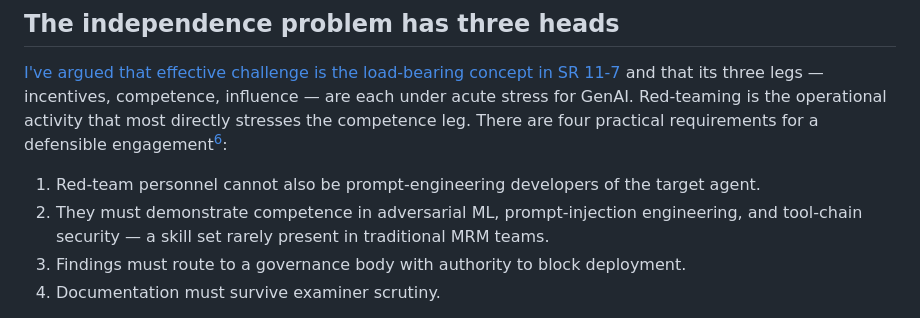
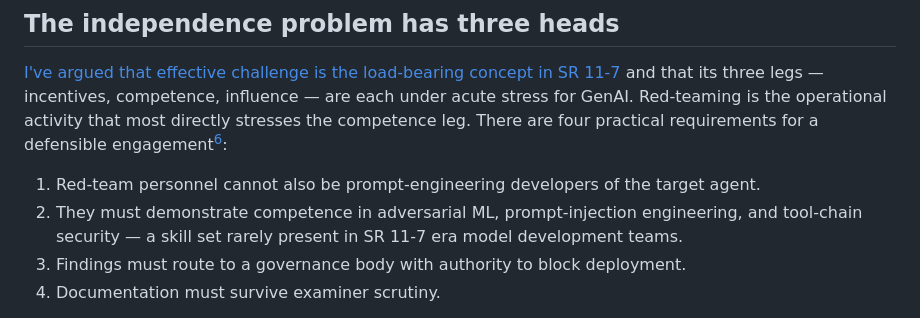
Before and after one commit to wesslen/wesslen.github.io, a Markdown page: posts/adversarial-workflow.md, the part around the change. Drawn GitHub-style.

```diff
--- a/posts/adversarial-workflow.md
+++ b/posts/adversarial-workflow.md
@@ -102,7 +102,7 @@ python3 -m garak \
 [I've argued that effective challenge is the load-bearing concept in SR 11-7](post.html?slug=effective-challenge) and that its three legs — incentives, competence, influence — are each under acute stress for GenAI. Red-teaming is the operational activity that most directly stresses the competence leg. There are four practical requirements for a defensible engagement[^6]:
 
 1. Red-team personnel cannot also be prompt-engineering developers of the target agent.
-2. They must demonstrate competence in adversarial ML, prompt-injection engineering, and tool-chain security — a skill set rarely present in traditional MRM teams.
+2. They must demonstrate competence in adversarial ML, prompt-injection engineering, and tool-chain security — a skill set rarely present in SR 11-7 era model development teams.
 3. Findings must route to a governance body with authority to block deployment.
 4. Documentation must survive examiner scrutiny.
 
```
Also changed, not shown: posts/a2a-case-studies.md (+1 -1 lines).
